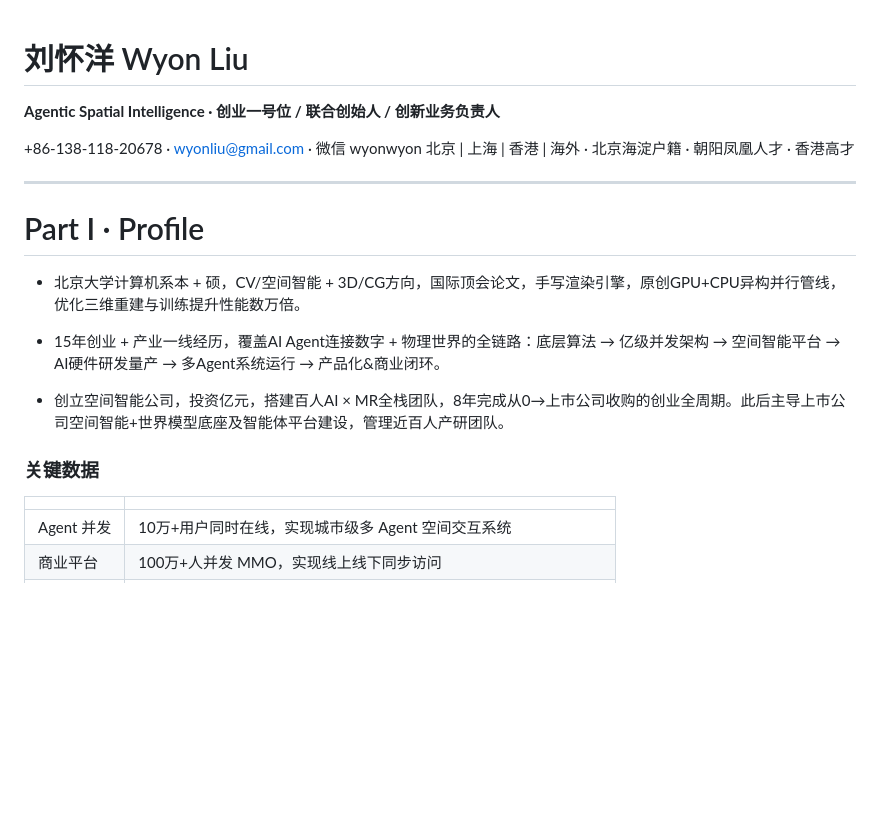
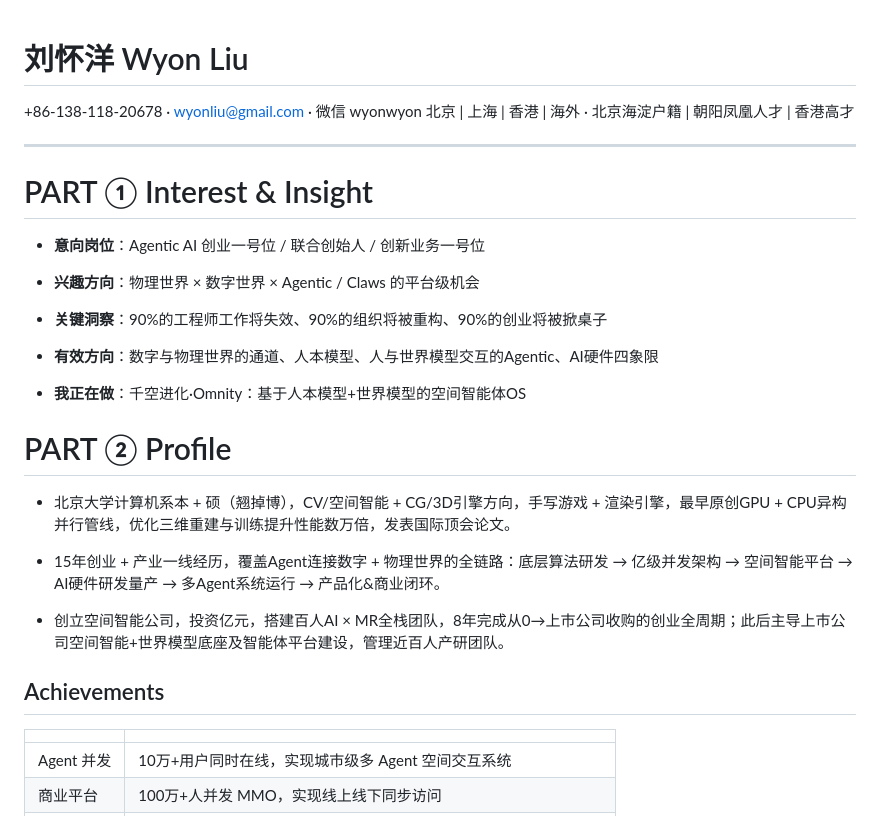
Before and after one commit to wyonliu/cv, a Markdown page: cv.md, the part around one of its changes. GitHub-like rendering; blank space fills up the shorter version.

```diff
--- a/cv.md
+++ b/cv.md
@@ -1,21 +1,24 @@
 # 刘怀洋 Wyon Liu
-
-**Agentic Spatial Intelligence · 创业一号位 / 联合创始人 / 创新业务负责人**
-
 +86-138-118-20678 · wyonliu@gmail.com · 微信 wyonwyon
-北京 | 上海 | 香港 | 海外 · 北京海淀户籍 · 朝阳凤凰人才 · 香港高才
+北京 | 上海 | 香港 | 海外 · 北京海淀户籍 | 朝阳凤凰人才 | 香港高才
 
 ---
+# PART ① Interest & Insight
+- **意向岗位**：Agentic AI 创业一号位 / 联合创始人 / 创新业务一号位
+- **兴趣方向**：物理世界 × 数字世界 × Agentic / Claws 的平台级机会
 
-# Part I · Profile
+- **关键洞察**：90%的工程师工作将失效、90%的组织将被重构、90%的创业将被掀桌子
+- **有效方向**：数字与物理世界的通道、人本模型、人与世界模型交互的Agentic、AI硬件四象限
+- **我正在做**：千空进化·Omnity：基于人本模型+世界模型的空间智能体OS
 
-- 北京大学计算机系本 + 硕，CV/空间智能 + 3D/CG方向，国际顶会论文，手写渲染引擎，原创GPU+CPU异构并行管线，优化三维重建与训练提升性能数万倍。
+# PART ② Profile
+- 北京大学计算机系本 + 硕（翘掉博），CV/空间智能 + CG/3D引擎方向，手写游戏 + 渲染引擎，最早原创GPU + CPU异构并行管线，优化三维重建与训练提升性能数万倍，发表国际顶会论文。
 
-- 15年创业 + 产业一线经历，覆盖AI Agent连接数字 + 物理世界的全链路：底层算法 → 亿级并发架构 → 空间智能平台 → AI硬件研发量产 → 多Agent系统运行 → 产品化&商业闭环。
+- 15年创业 + 产业一线经历，覆盖Agent连接数字 + 物理世界的全链路：底层算法研发 → 亿级并发架构 → 空间智能平台 → AI硬件研发量产 → 多Agent系统运行 → 产品化&商业闭环。
 
-- 创立空间智能公司，投资亿元，搭建百人AI × MR全栈团队，8年完成从0→上市公司收购的创业全周期。此后主导上市公司空间智能+世界模型底座及智能体平台建设，管理近百人产研团队。
+- 创立空间智能公司，投资亿元，搭建百人AI × MR全栈团队，8年完成从0→上市公司收购的创业全周期；此后主导上市公司空间智能+世界模型底座及智能体平台建设，管理近百人产研团队。
 
-### 关键数据
+## Achievements
 
 | | |
 |---|---|
```
Also changed, not shown: other parts of cv.md (+46 -66 lines).
